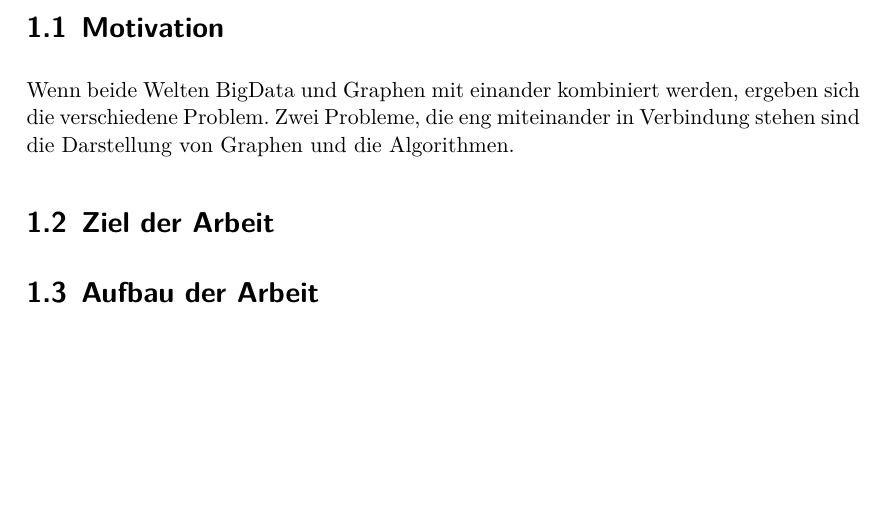
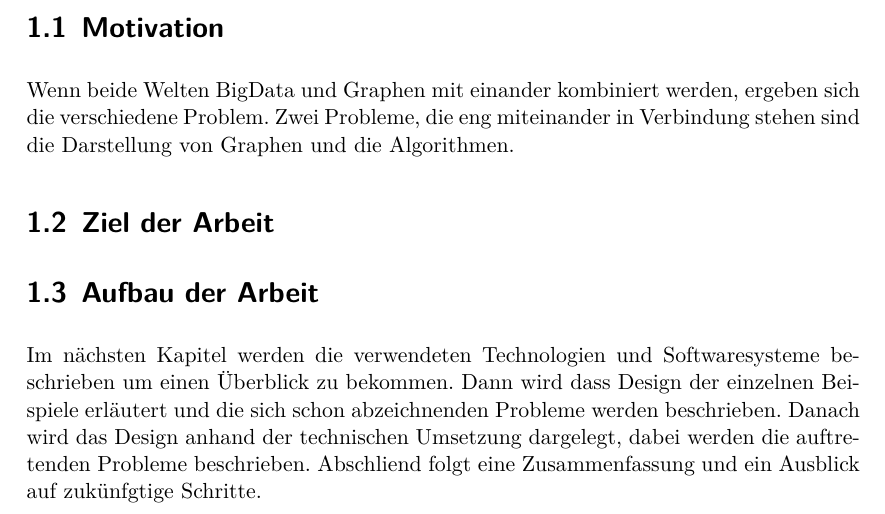
Before and after one commit to mirko-lelansky/masterthesis-graphstreaming, a LaTeX thesis (thesis/main.tex, which reads thesis/pages/introduction.tex): part of page 6 of 8, cut so that both start at the same text, the shorter picture padded with empty space. Compiled offline with XeLaTeX.

Commit message:
Add the structure of the thesis

```diff
--- a/thesis/pages/introduction.tex
+++ b/thesis/pages/introduction.tex
@@ -55,3 +55,9 @@ stehen sind die Darstellung von Graphen und die Algorithmen.
 \section{Ziel der Arbeit}
 
 \section{Aufbau der Arbeit}
+Im nächsten Kapitel werden die verwendeten Technologien und Softwaresysteme
+beschrieben um einen Überblick zu bekommen. Dann wird dass Design der einzelnen
+Beispiele erläutert und die sich schon abzeichnenden Probleme werden beschrieben.
+Danach wird das Design anhand der technischen Umsetzung dargelegt, dabei werden
+die auftretenden Probleme beschrieben. Abschliend folgt eine Zusammenfassung und
+ein Ausblick auf zukünfgtige Schritte.
```
